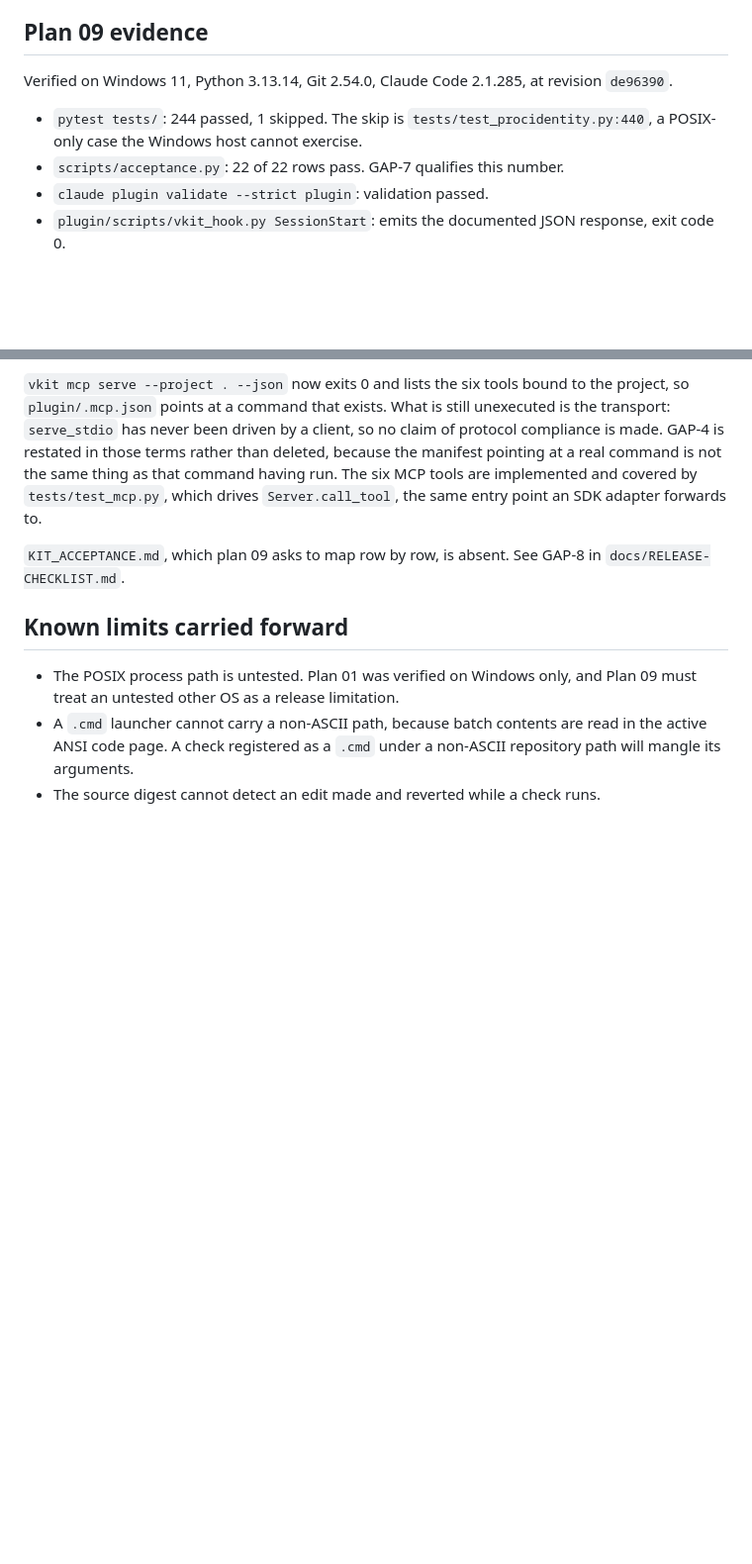
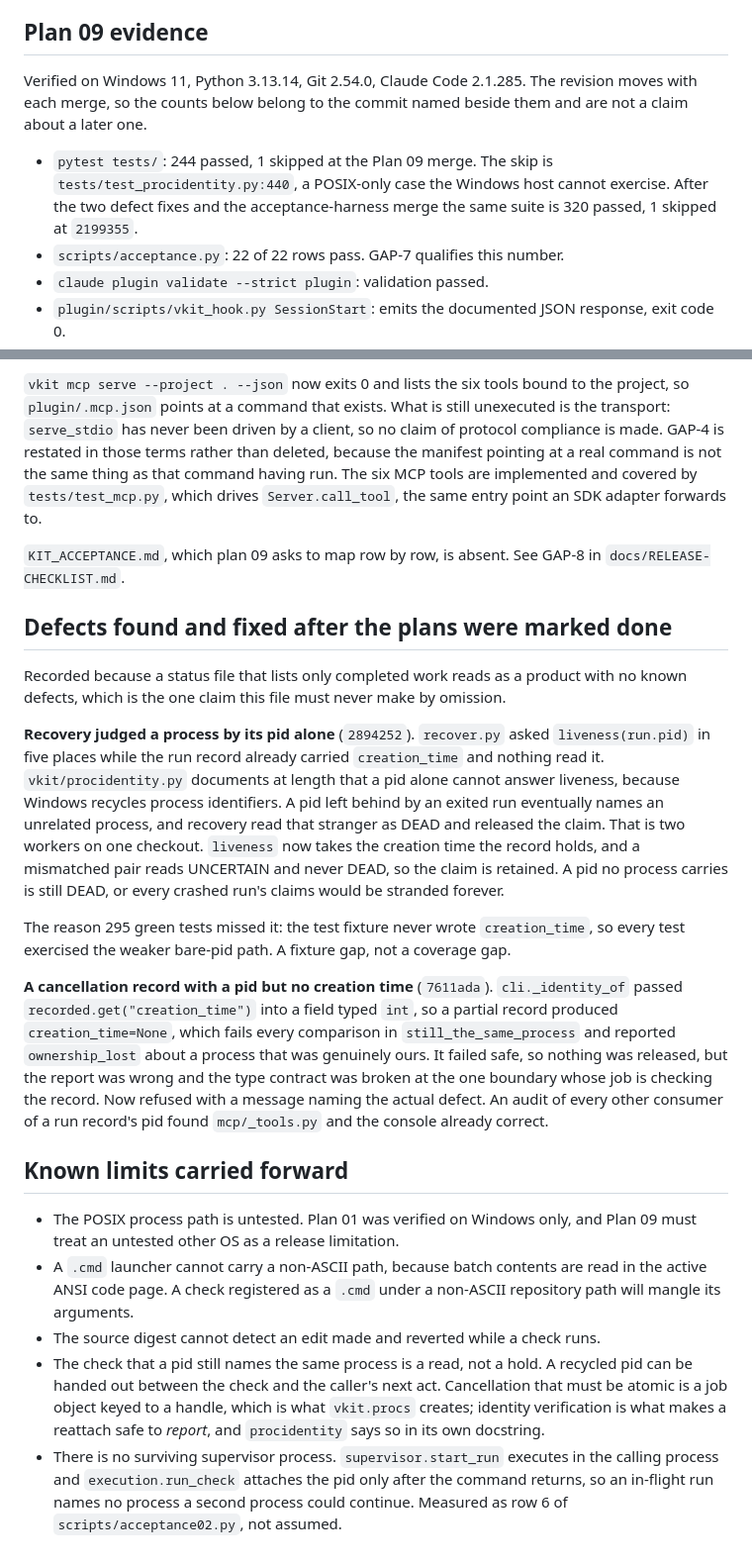
Before and after one commit to RoyCoding8/vkit, a Markdown page: plans/STATUS.md, 2 parts joined by grey strips. Shown at 99% size. GitHub-like rendering; blank space fills up the shorter version.

Commit message:
Reconcile STATUS.md with what actually landed, and record two defects
Every test count in this file was stale: 52, 234, and 244 described revisions
that no longer exist, and the plan table said plans 05 through 08 had not begun
when the console is on master. Counts now sit beside the revision they describe
rather than reading as a running total, because an earlier number is not
evidence about a later one.

Added a section for the two defects fixed after the plans were marked done. A
status file listing only completed work reads as a product with no known
defects, which is the one claim it must never make by omission.

Three limits added to the carried-forward list, all measured rather than
assumed: the identity check is a read and not a hold, so a pid can be recycled
between the check and the caller's next act; there is no surviving supervisor
process, which is row 6 of the acceptance harness; and the POSIX path remains
untested.

Co-Authored-By: Claude Code <noreply@anthropic.com>

```diff
--- a/plans/STATUS.md
+++ b/plans/STATUS.md
@@ -118,12 +121,14 @@ Plan 01 is the first milestone to consume these interfaces.
 
 ## Plan 09 evidence
 
-Verified on Windows 11, Python 3.13.14, Git 2.54.0, Claude Code 2.1.285, at
-revision `de96390`.
+Verified on Windows 11, Python 3.13.14, Git 2.54.0, Claude Code 2.1.285. The
+revision moves with each merge, so the counts below belong to the commit named
+beside them and are not a claim about a later one.
 
-- `pytest tests/`: 244 passed, 1 skipped. The skip is
+- `pytest tests/`: 244 passed, 1 skipped at the Plan 09 merge. The skip is
   `tests/test_procidentity.py:440`, a POSIX-only case the Windows host cannot
-  exercise.
+  exercise. After the two defect fixes and the acceptance-harness merge the
+  same suite is 320 passed, 1 skipped at `2199355`.
 - `scripts/acceptance.py`: 22 of 22 rows pass. GAP-7 qualifies this number.
 - `claude plugin validate --strict plugin`: validation passed.
 - `plugin/scripts/vkit_hook.py SessionStart`: emits the documented JSON
@@ -154,6 +159,37 @@ implemented and covered by `tests/test_mcp.py`, which drives
 `KIT_ACCEPTANCE.md`, which plan 09 asks to map row by row, is absent. See
 GAP-8 in `docs/RELEASE-CHECKLIST.md`.
 
+## Defects found and fixed after the plans were marked done
+
+Recorded because a status file that lists only completed work reads as a
+product with no known defects, which is the one claim this file must never make
+by omission.
+
+**Recovery judged a process by its pid alone** (`2894252`). `recover.py` asked
+`liveness(run.pid)` in five places while the run record already carried
+`creation_time` and nothing read it. `vkit/procidentity.py` documents at length
+that a pid alone cannot answer liveness, because Windows recycles process
+identifiers. A pid left behind by an exited run eventually names an unrelated
+process, and recovery read that stranger as DEAD and released the claim. That is
+two workers on one checkout. `liveness` now takes the creation time the record
+holds, and a mismatched pair reads UNCERTAIN and never DEAD, so the claim is
+retained. A pid no process carries is still DEAD, or every crashed run's claims
+would be stranded forever.
+
+The reason 295 green tests missed it: the test fixture never wrote
+`creation_time`, so every test exercised the weaker bare-pid path. A fixture
+gap, not a coverage gap.
+
+**A cancellation record with a pid but no creation time** (`7611ada`).
+`cli._identity_of` passed `recorded.get("creation_time")` into a field typed
+`int`, so a partial record produced `creation_time=None`, which fails every
+comparison in `still_the_same_process` and reported `ownership_lost` about a
+process that was genuinely ours. It failed safe, so nothing was released, but
+the report was wrong and the type contract was broken at the one boundary whose
+job is checking the record. Now refused with a message naming the actual
+defect. An audit of every other consumer of a run record's pid found
+`mcp/_tools.py` and the console already correct.
+
 ## Known limits carried forward
 
 - The POSIX process path is untested. Plan 01 was verified on Windows only, and
@@ -162,3 +198,12 @@ GAP-8 in `docs/RELEASE-CHECKLIST.md`.
   read in the active ANSI code page. A check registered as a `.cmd` under a
   non-ASCII repository path will mangle its arguments.
 - The source digest cannot detect an edit made and reverted while a check runs.
+- The check that a pid still names the same process is a read, not a hold. A
+  recycled pid can be handed out between the check and the caller's next act.
+  Cancellation that must be atomic is a job object keyed to a handle, which is
+  what `vkit.procs` creates; identity verification is what makes a reattach
+  safe to *report*, and `procidentity` says so in its own docstring.
+- There is no surviving supervisor process. `supervisor.start_run` executes in
+  the calling process and `execution.run_check` attaches the pid only after the
+  command returns, so an in-flight run names no process a second process could
+  continue. Measured as row 6 of `scripts/acceptance02.py`, not assumed.
```
Also changed, not shown: other parts of plans/STATUS.md (+13 -10 lines).
